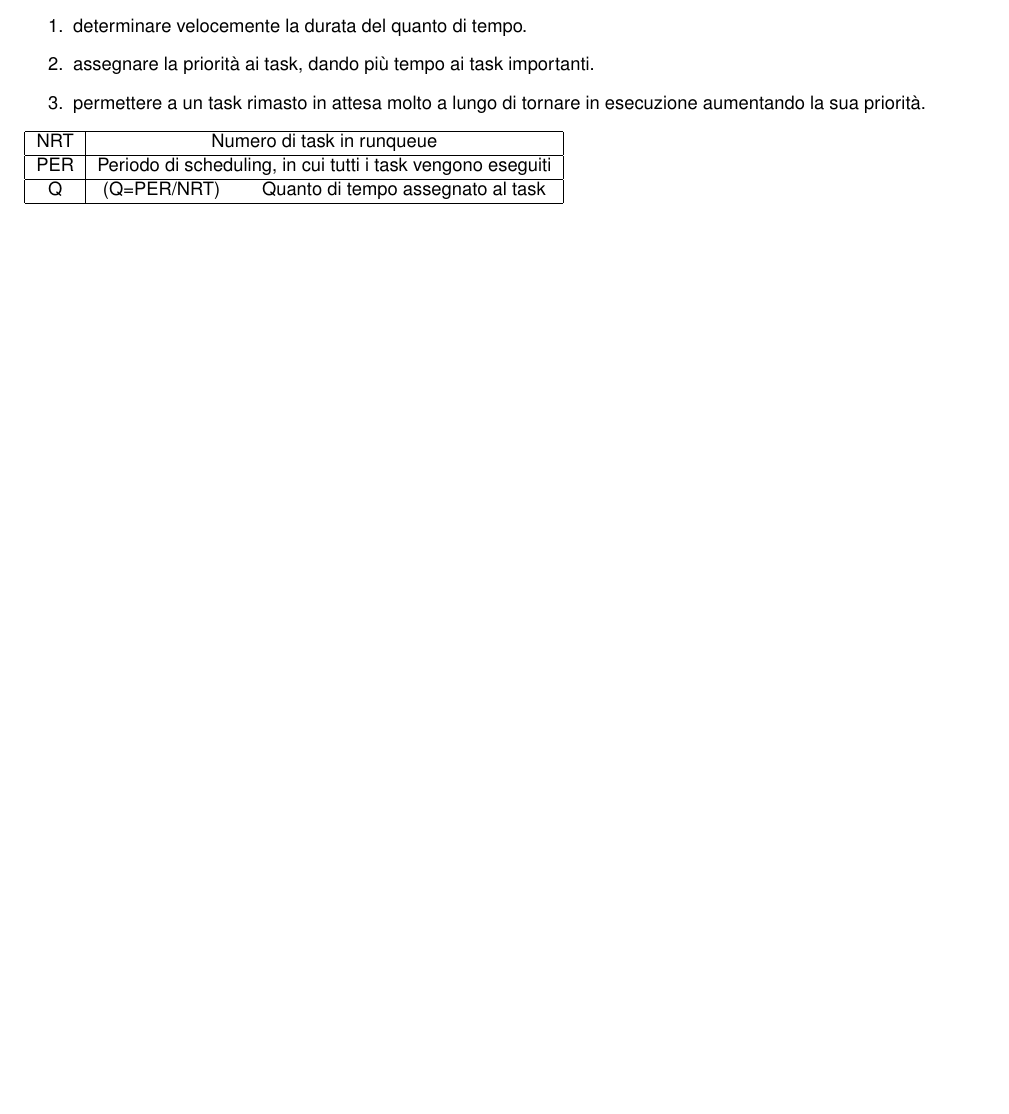
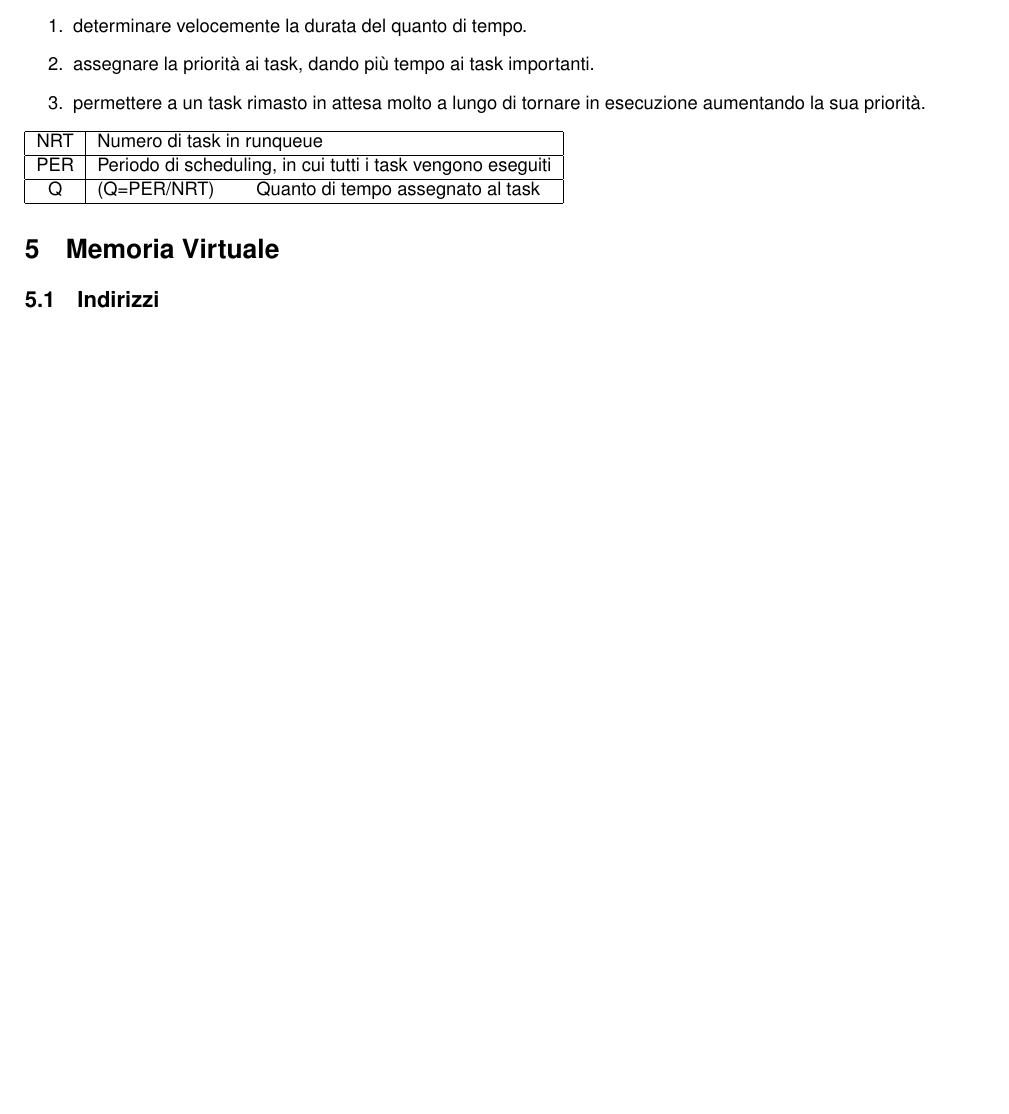
Before and after one commit to andreafra/Appunti, a LaTeX document (AXO/Sistemi Operativi.tex): part of page 6 of 6, cut so that both start at the same text, the shorter picture padded with empty space. Compiled offline with pdfLaTeX.

Commit message:
AXO updated

```diff
--- a/AXO/Sistemi Operativi.tex
+++ b/AXO/Sistemi Operativi.tex
@@ -217,7 +257,7 @@
     \item assegnare la priorità ai task, dando più tempo ai task importanti.
     \item permettere a un task rimasto in attesa molto a lungo di tornare in esecuzione aumentando la sua priorità.
 \end{enumerate}
-    \begin{tabular}{|c|c|}
+\begin{tabular}{|c|l|}
     \hline
     NRT &Numero di task in runqueue\\
     \hline
@@ -226,4 +266,9 @@
     Q & (Q=PER/NRT) \qquad Quanto di tempo assegnato al task\\
     \hline
 \end{tabular}
+
+\section{Memoria Virtuale}
+
+\subsection{Indirizzi}
+
 \end{document}
```
Also changed, not shown: AXO/Sistemi Operativi.pdf, AXO/Sistemi Operativi.tex (40 more changed lines). Lines whose indentation alone changed are shown as unchanged.
